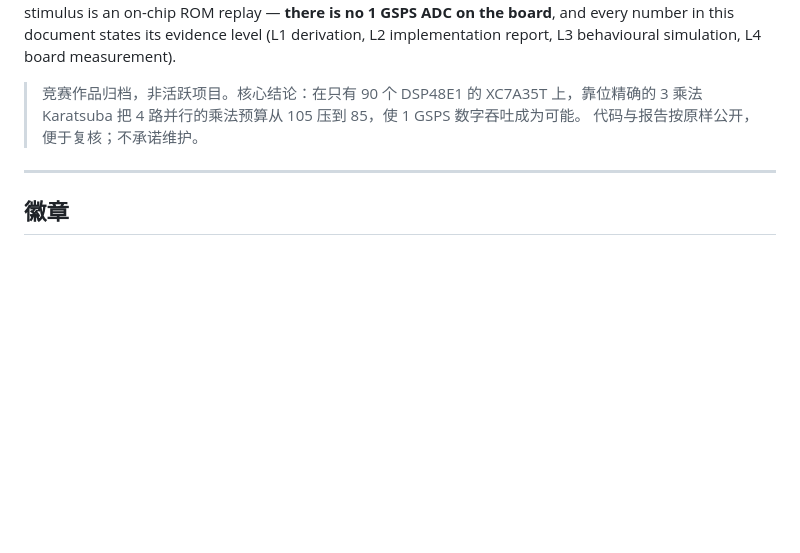
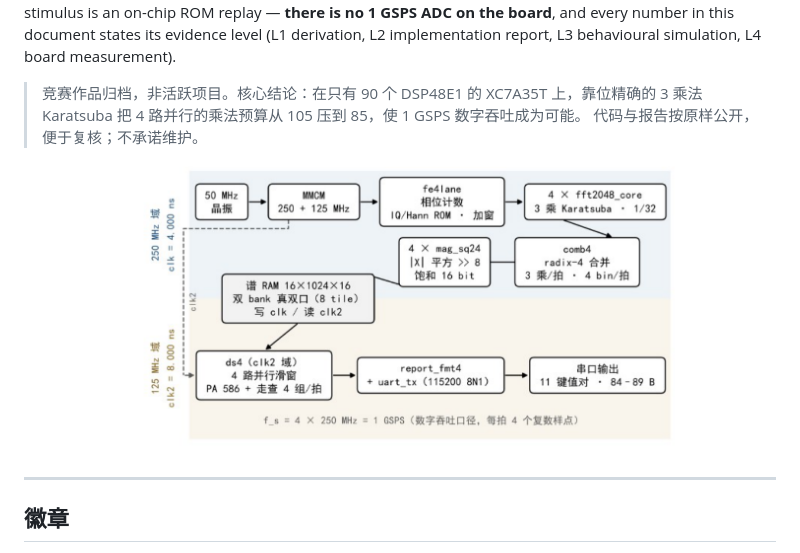
Before and after one commit to JackRONG225/fft-spectrum-1gsps, a Markdown page: README.md, the part around the change. Rendered like a GitHub page; pictures changed too: docs/figures/fig1-1_architecture.png (added); blank space fills up the shorter version.

Commit message:
docs: add six figures cropped from the design report
fig1-1 architecture is used as the README hero; the rest are referenced
from docs/figures/README.md with their report figure numbers and pages.

```diff
--- a/README.md
+++ b/README.md
@@ -11,6 +11,8 @@ L2 implementation report, L3 behavioural simulation, L4 board measurement).
 > 竞赛作品归档，非活跃项目。核心结论：在只有 90 个 DSP48E1 的 XC7A35T 上，靠位精确的
 > 3 乘法 Karatsuba 把 4 路并行的乘法预算从 105 压到 85，使 1 GSPS 数字吞吐成为可能。
 > 代码与报告按原样公开，便于复核；不承诺维护。
+
+![系统总体结构与两时钟域划分](docs/figures/fig1-1_architecture.png)
 
 ---
 
```
Also changed, not shown: docs/figures/README.md (added, +14 -0 lines), docs/figures/fig2-3_radix4_merge.png (added), docs/figures/fig4-1_rtl_dataflow.png (added), docs/figures/fig4-2_capture_timing.png (added), docs/figures/fig4-4_spectrum_vs_model.png (added), docs/figures/fig5-2_smooth_spec.png (added).
